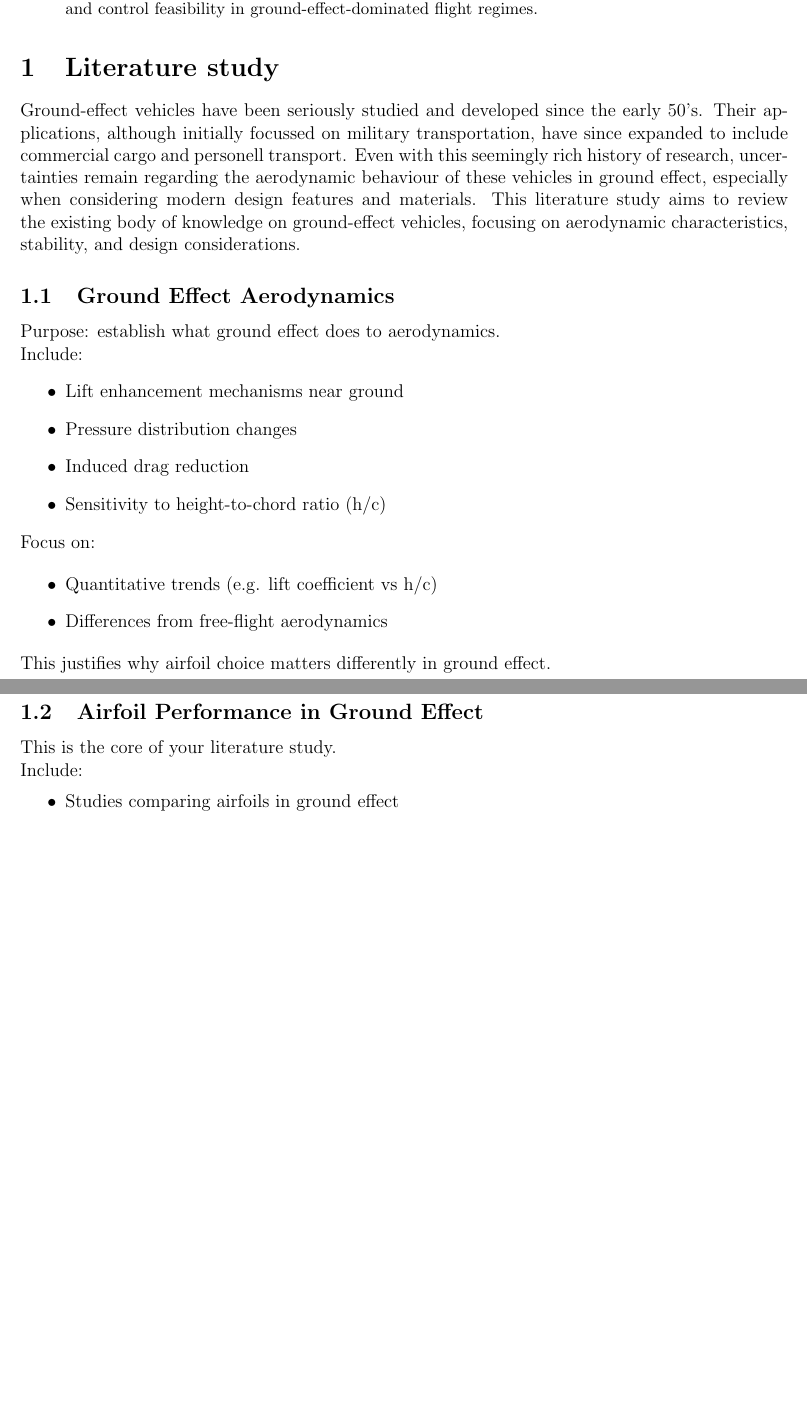
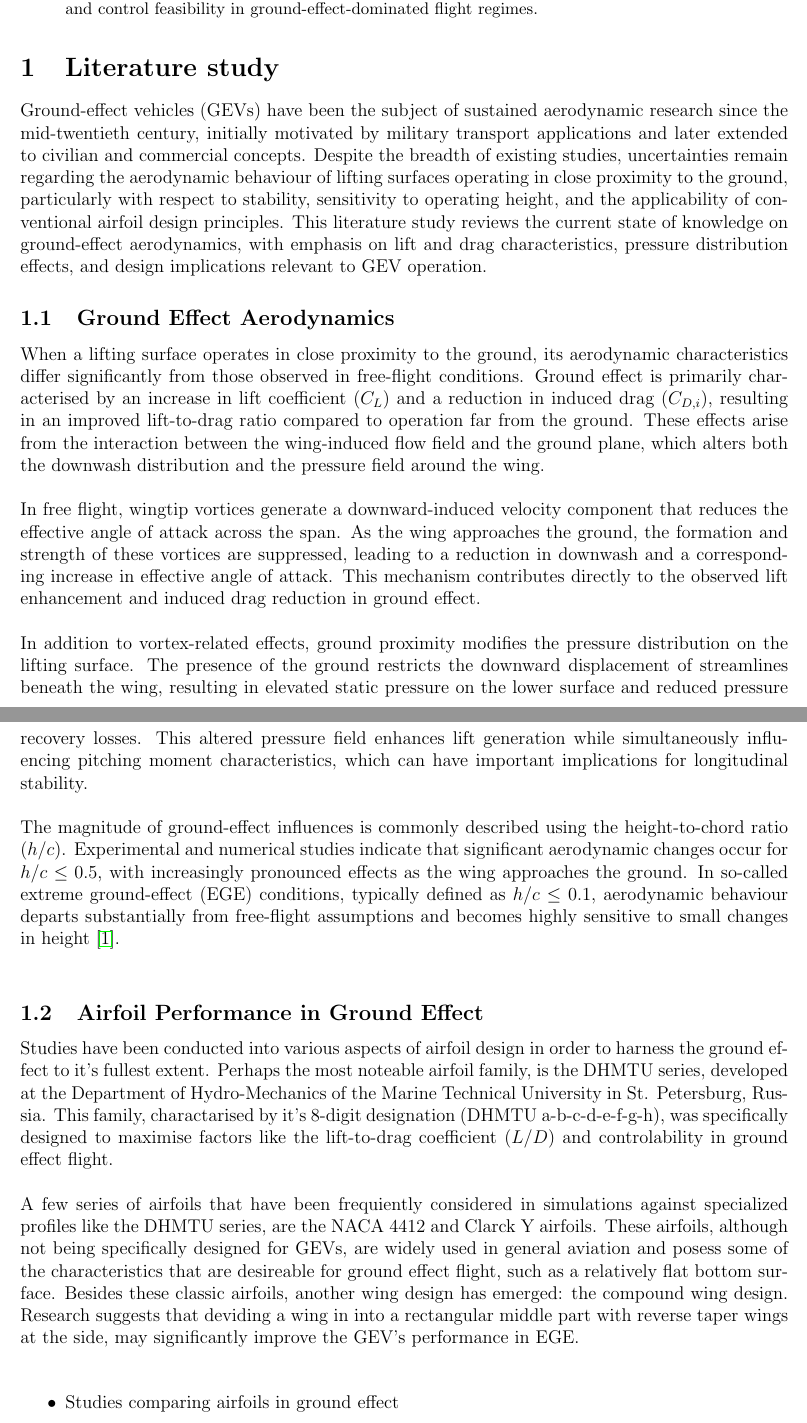
Before and after one commit to matveymyatchin-mansur/GEV-project, a LaTeX paper (main.tex, which reads latex/sections/literature_study.tex): two parts of pages 2 and 3 of 6, joined at a grey line, cut so that both start at the same text, the shorter picture padded with empty space. Compiled offline with pdfLaTeX.

Commit message:
end-of-day commit

```diff
--- a/latex/sections/literature_study.tex
+++ b/latex/sections/literature_study.tex
@@ -2,31 +2,24 @@
 
 \section{Literature study}
 
-Ground-effect vehicles have been seriously studied and developed since the early 50's. Their applications, although initially focussed on military transportation, have since expanded to include commercial cargo and personell transport. Even with this seemingly rich history of research, uncertainties remain regarding the aerodynamic behaviour of these vehicles in ground effect, especially when considering modern design features and materials. This literature study aims to review the existing body of knowledge on ground-effect vehicles, focusing on aerodynamic characteristics, stability, and design considerations.
+Ground-effect vehicles (GEVs) have been the subject of sustained aerodynamic research since the mid-twentieth century, initially motivated by military transport applications and later extended to civilian and commercial concepts. Despite the breadth of existing studies, uncertainties remain regarding the aerodynamic behaviour of lifting surfaces operating in close proximity to the ground, particularly with respect to stability, sensitivity to operating height, and the applicability of conventional airfoil design principles. This literature study reviews the current state of knowledge on ground-effect aerodynamics, with emphasis on lift and drag characteristics, pressure distribution effects, and design implications relevant to GEV operation.
 
 \subsection{Ground Effect Aerodynamics}
 
-Purpose: establish what ground effect does to aerodynamics.\\
-Include:
-\begin{itemize}
-    \item Lift enhancement mechanisms near ground
-    \item Pressure distribution changes
-    \item Induced drag reduction
-    \item Sensitivity to height-to-chord ratio (h/c)
-\end{itemize}
+When a lifting surface operates in close proximity to the ground, its aerodynamic characteristics differ significantly from those observed in free-flight conditions. Ground effect is primarily characterised by an increase in lift coefficient ($C_L$) and a reduction in induced drag ($C_{D,i}$), resulting in an improved lift-to-drag ratio compared to operation far from the ground. These effects arise from the interaction between the wing-induced flow field and the ground plane, which alters both the downwash distribution and the pressure field around the wing.\\
 
-\noindent Focus on:
+\noindent In free flight, wingtip vortices generate a downward-induced velocity component that reduces the effective angle of attack across the span. As the wing approaches the ground, the formation and strength of these vortices are suppressed, leading to a reduction in downwash and a corresponding increase in effective angle of attack. This mechanism contributes directly to the observed lift enhancement and induced drag reduction in ground effect.\\
 
-\begin{itemize}
-    \item Quantitative trends (e.g. lift coefficient vs h/c)
-    \item Differences from free-flight aerodynamics
-\end{itemize}
-This justifies why airfoil choice matters differently in ground effect.
+\noindent In addition to vortex-related effects, ground proximity modifies the pressure distribution on the lifting surface. The presence of the ground restricts the downward displacement of streamlines beneath the wing, resulting in elevated static pressure on the lower surface and reduced pressure recovery losses. This altered pressure field enhances lift generation while simultaneously influencing pitching moment characteristics, which can have important implications for longitudinal stability.\\
+
+\noindent The magnitude of ground-effect influences is commonly described using the height-to-chord ratio ($h/c$). Experimental and numerical studies indicate that significant aerodynamic changes occur for $h/c \leq 0.5$, with increasingly pronounced effects as the wing approaches the ground. In so-called extreme ground-effect (EGE) conditions, typically defined as $h/c \leq 0.1$, aerodynamic behaviour departs substantially from free-flight assumptions and becomes highly sensitive to small changes in height \cite{GEV_investigation_IJET}.\\
 
 \subsection{Airfoil Performance in Ground Effect}
 
-This is the core of your literature study.\\
-Include:
+Studies have been conducted into various aspects of airfoil design in order to harness the ground effect to it's fullest extent. Perhaps the most noteable airfoil family, is the DHMTU series, developed at the Department of Hydro-Mechanics of the Marine Technical University in St. Petersburg, Russia. This family, charactarised by it's 8-digit designation (DHMTU a-b-c-d-e-f-g-h), was specifically designed to maximise factors like the lift-to-drag coefficient ($L/D$) and controlability in ground effect flight.\\
+
+\noindent A few series of airfoils that have been frequiently considered in simulations against specialized profiles like the DHMTU series, are the NACA 4412 and Clarck Y airfoils. These airfoils, although not being specifically designed for GEVs, are widely used in general aviation and posess some of the characteristics that are desireable for ground effect flight, such as a relatively flat bottom surface. Besides these classic airfoils, another wing design has emerged: the compound wing design. Research suggests that deviding a wing in into a rectangular middle part with reverse taper wings at the side, may significantly improve the GEV's performance in EGE.\\
+
 \begin{itemize}
     \item Studies comparing airfoils in ground effect
     \item Findings on camber, thickness, and pressure recovery
--- a/main.tex
+++ b/main.tex
@@ -7,6 +7,7 @@
 \usepackage{wrapfig}
 \usepackage{makecell}
 \usepackage[numbers]{natbib}
+\usepackage{hyperref}
 
 \geometry{margin=2cm}
 
```
Also changed, not shown: bibliography.bib (+15 -4 lines), latex/sections/literature_study.tex (12 more changed lines), main.tex (2 more changed lines).
